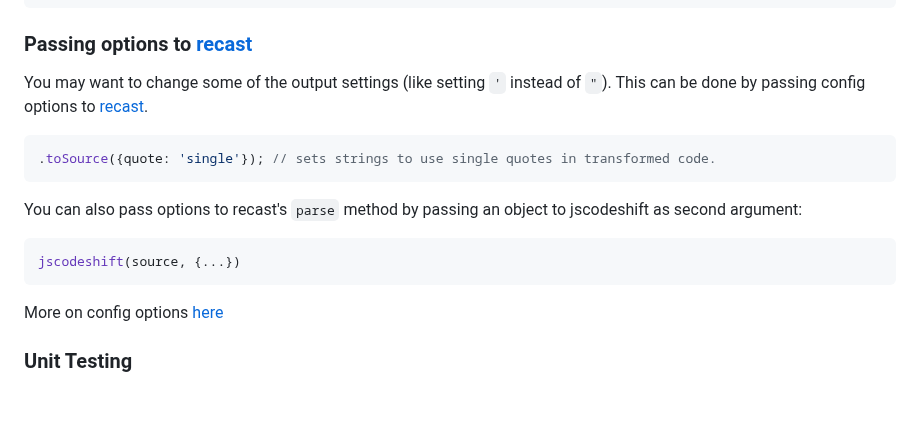
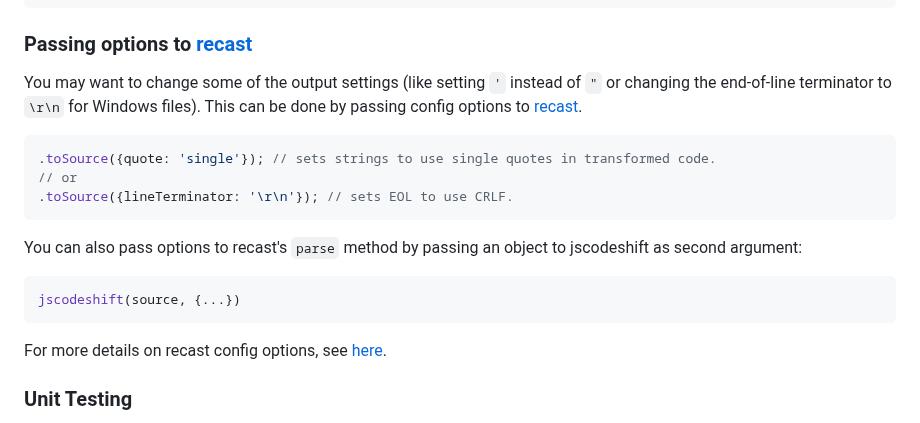
Before and after one commit to facebook/jscodeshift, a Markdown page: README.md, the part around the change. Drawn GitHub-style; blank space fills up the shorter version.

Commit message:
fix: passing recast options
- Fix link to `recast` config options
- Add example for using `lineTerminator` which is a common issue

````diff
--- a/README.md
+++ b/README.md
@@ -437,11 +437,14 @@ jscodeshift --ignore-pattern="first_ignore_file.gitignore” --ignore-pattern="s
 
 ### Passing options to [recast]
 
-You may want to change some of the output settings (like setting `'` instead of `"`).
+You may want to change some of the output settings (like setting `'` instead of `"` or
+changing the end-of-line terminator to `\r\n` for Windows files).
 This can be done by passing config options to [recast].
 
 ```js
 .toSource({quote: 'single'}); // sets strings to use single quotes in transformed code.
+// or
+.toSource({lineTerminator: '\r\n'}); // sets EOL to use CRLF.
 ```
 
 You can also pass options to recast's `parse` method by passing an object to
@@ -451,7 +454,7 @@ jscodeshift as second argument:
 jscodeshift(source, {...})
 ```
 
-More on config options [here](https://github.com/benjamn/recast/blob/52a7ec3eaaa37e78436841ed8afc948033a86252/lib/options.js#L61)
+For more details on recast config options, see [here](https://github.com/benjamn/recast/blob/master/lib/options.ts).
 
 ### Unit Testing
 
````
